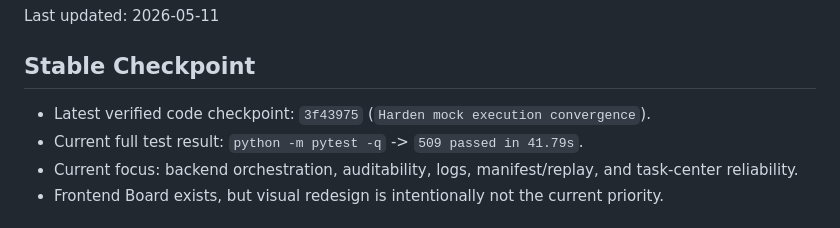
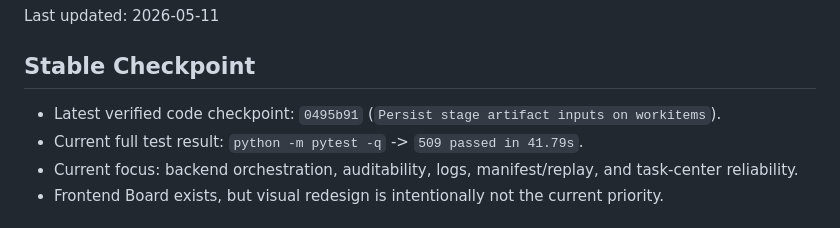
Before and after one commit to kuanggu224/conductor-ai, a Markdown page: CURRENT_STATE.md, the part around the change. Drawn GitHub-style.

Commit message:
Update verified checkpoint after input lineage

```diff
--- a/CURRENT_STATE.md
+++ b/CURRENT_STATE.md
@@ -4,7 +4,7 @@ Last updated: 2026-05-11
 
 ## Stable Checkpoint
 
-- Latest verified code checkpoint: `3f43975` (`Harden mock execution convergence`).
+- Latest verified code checkpoint: `0495b91` (`Persist stage artifact inputs on workitems`).
 - Current full test result: `python -m pytest -q` -> `509 passed in 41.79s`.
 - Current focus: backend orchestration, auditability, logs, manifest/replay, and task-center reliability.
 - Frontend Board exists, but visual redesign is intentionally not the current priority.
```
